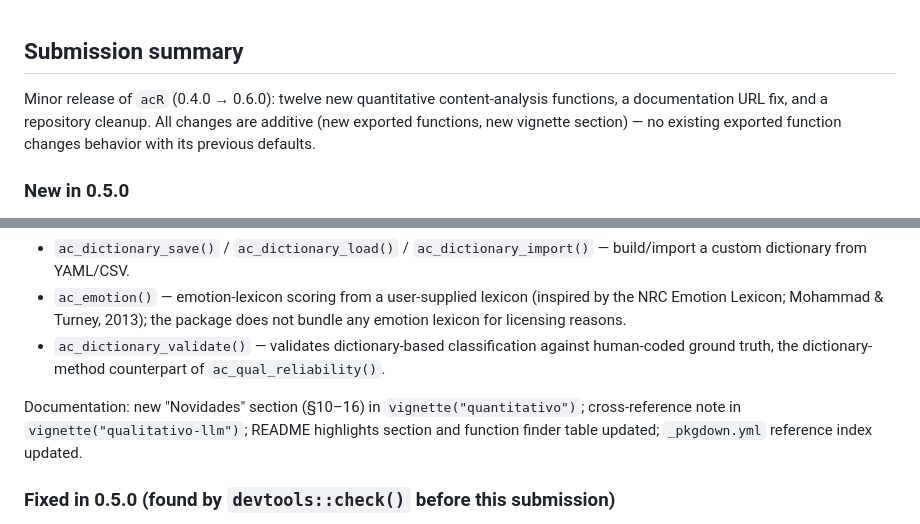
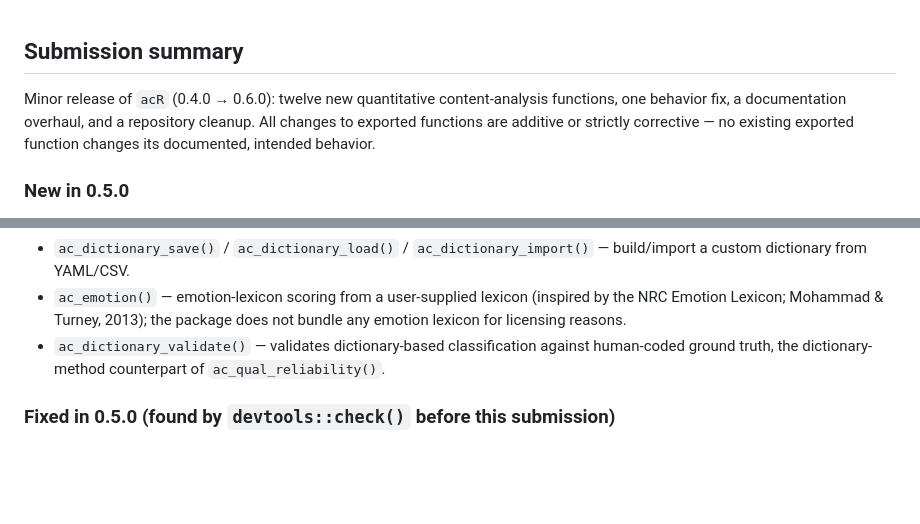
Before and after one commit to andersonheri/acR, a Markdown page: cran-comments.md, 2 parts joined by grey strips. Rendered like a GitHub page; blank space fills up the shorter version.

```diff
--- a/cran-comments.md
+++ b/cran-comments.md
@@ -1,10 +1,10 @@
 ## Submission summary
 
 Minor release of `acR` (0.4.0 → 0.6.0): twelve new quantitative
-content-analysis functions, a documentation URL fix, and a repository
-cleanup. All changes are additive (new exported functions, new
-vignette section) — no existing exported function changes behavior
-with its previous defaults.
+content-analysis functions, one behavior fix, a documentation
+overhaul, and a repository cleanup. All changes to exported functions
+are additive or strictly corrective — no existing exported function
+changes its documented, intended behavior.
 
 ### New in 0.5.0
 
@@ -41,11 +41,6 @@ and grounded in the relevant methodological literature via `@references`:
   against human-coded ground truth, the dictionary-method counterpart
   of `ac_qual_reliability()`.
 
-Documentation: new "Novidades" section (§10–16) in
-`vignette("quantitativo")`; cross-reference note in
-`vignette("qualitativo-llm")`; README highlights section and function
-finder table updated; `_pkgdown.yml` reference index updated.
-
 ### Fixed in 0.5.0 (found by `devtools::check()` before this submission)
 
 * `ac_temporal()`: `match.arg(stat)` ran after a check that already
```
Also changed, not shown: other parts of cran-comments.md (+83 -31 lines), NEWS.md (+40 -1 lines).
